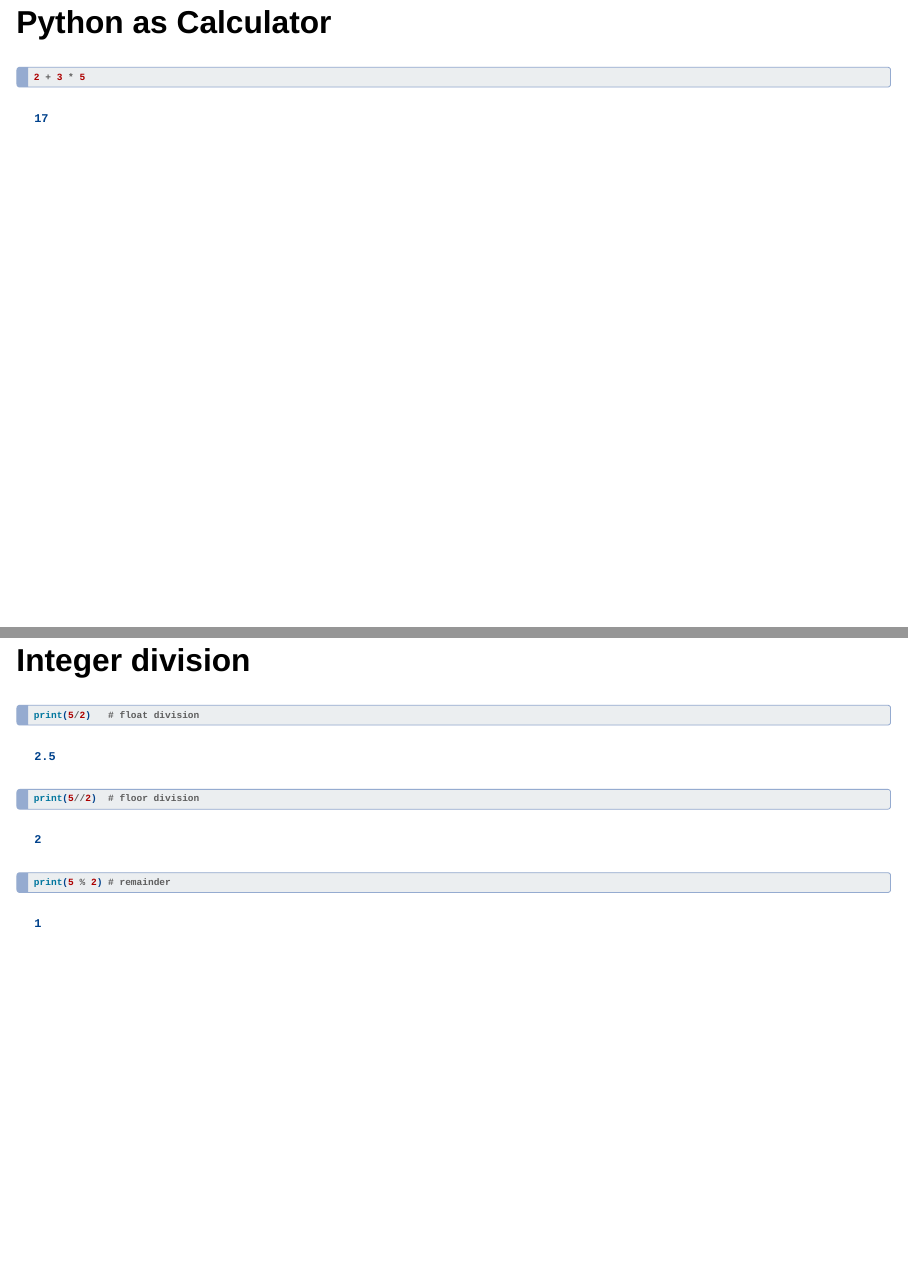
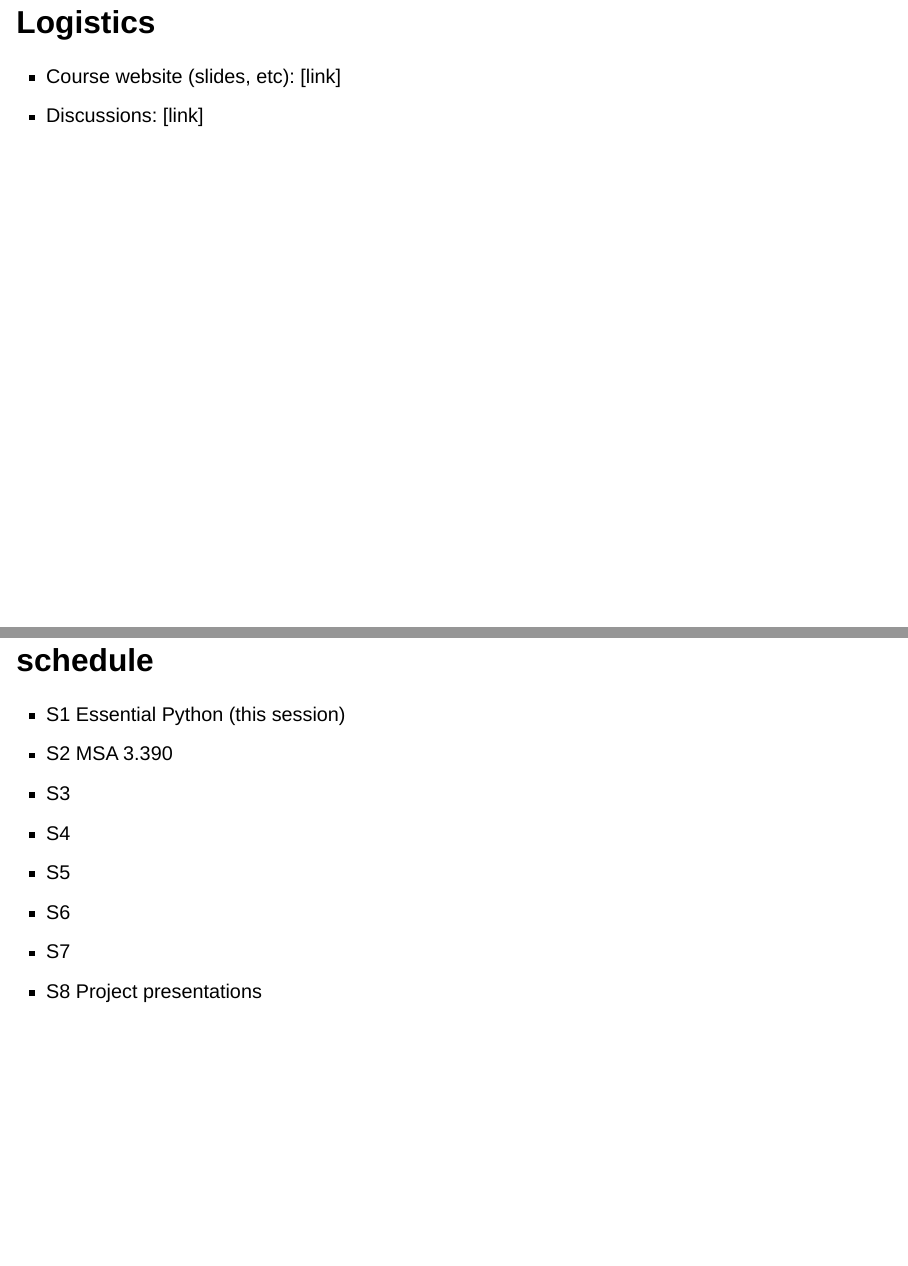
Before and after one commit to ccs-unilu/ccs-unilu.github.io, a Quarto document (lectures/session-1/slides.qmd): pages 3 and 4 of 55 before the commit and pages 3 and 4 of 57 after it, joined at a grey line. Rendered offline with R 4.5, knitr and Pandoc in place of Quarto, with nearby package versions; drawn as Slidy slides in place of the format the file asks for; some code elsewhere in the file could not run offline.

```diff
--- a/.github/workflows/quarto.yml
+++ b/.github/workflows/quarto.yml
@@ -18,6 +18,11 @@
     permissions:
       contents: write
     steps:
+
+      - uses: actions/setup-python@v6
+        with:
+          python-version: '3.13'
+      - run: pip install jupyter
       - uses: actions/checkout@v4
       - name: 🛠️ Setup Quarto
         uses: quarto-dev/quarto-actions/setup@v2
--- a/lectures/session-1/slides.qmd
+++ b/lectures/session-1/slides.qmd
@@ -9,6 +9,22 @@
 Welcome to the Essential Python lecture for Computational Cognitive Sciences!
 
 We will cover the basics of Python programming that are essential for data analysis and modeling in cognitive sciences.
+
+## Logistics
+
+- Course website (slides, etc): [link]
+- Discussions: [link]
+
+## schedule
+
+- S1 Essential Python (this session)
+- S2 MSA 3.390
+- S3
+- S4
+- S5
+- S6
+- S7
+- S8 Project presentations
 
 
 ## Python as Calculator
```
